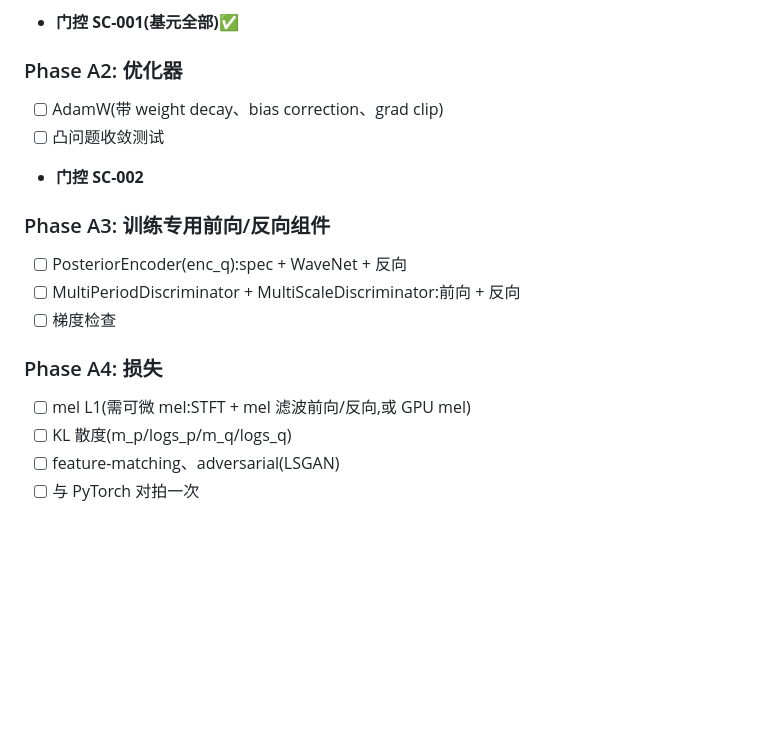
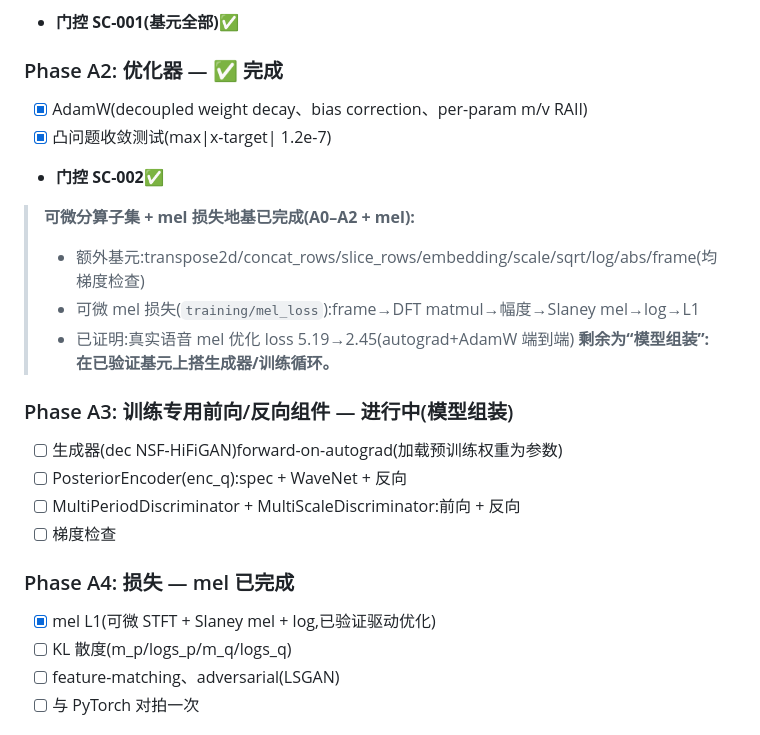
Before and after one commit to thomas-hiddenpeak/Resonantia, a Markdown page: specs/002-voice-training/plan.md, the part around the change. GitHub-like rendering; blank space fills up the shorter version.

Commit message:
docs: record training foundation completion (A0-A2 + mel) in plan/state

```diff
--- a/specs/002-voice-training/plan.md
+++ b/specs/002-voice-training/plan.md
@@ -37,18 +37,25 @@
 - [ ] 相对位置注意力 → 由基元(linear+matmul+softmax+reshape)在 A3 组合
 - **门控 SC-001(基元全部)✅**
 
-### Phase A2: 优化器
-- [ ] AdamW(带 weight decay、bias correction、grad clip)
-- [ ] 凸问题收敛测试
-- **门控 SC-002**
+### Phase A2: 优化器 — ✅ 完成
+- [x] AdamW(decoupled weight decay、bias correction、per-param m/v RAII)
+- [x] 凸问题收敛测试(max|x-target| 1.2e-7)
+- **门控 SC-002✅**
 
-### Phase A3: 训练专用前向/反向组件
+> **可微分算子集 + mel 损失地基已完成(A0–A2 + mel):**
+> - 额外基元:transpose2d/concat_rows/slice_rows/embedding/scale/sqrt/log/abs/frame(均梯度检查)
+> - 可微 mel 损失(`training/mel_loss`):frame→DFT matmul→幅度→Slaney mel→log→L1
+> - 已证明:真实语音 mel 优化 loss 5.19→2.45(autograd+AdamW 端到端)
+> **剩余为“模型组装”:在已验证基元上搭生成器/训练循环。**
+
+### Phase A3: 训练专用前向/反向组件 — 进行中(模型组装)
+- [ ] 生成器(dec NSF-HiFiGAN)forward-on-autograd(加载预训练权重为参数)
 - [ ] PosteriorEncoder(enc_q):spec + WaveNet + 反向
 - [ ] MultiPeriodDiscriminator + MultiScaleDiscriminator:前向 + 反向
 - [ ] 梯度检查
 
-### Phase A4: 损失
-- [ ] mel L1(需可微 mel:STFT + mel 滤波前向/反向,或 GPU mel)
+### Phase A4: 损失 — mel 已完成
+- [x] mel L1(可微 STFT + Slaney mel + log,已验证驱动优化)
 - [ ] KL 散度(m_p/logs_p/m_q/logs_q)
 - [ ] feature-matching、adversarial(LSGAN)
 - [ ] 与 PyTorch 对拍一次
```
Also changed, not shown: specs/PROJECT_STATE.md (+1 -1 lines).
